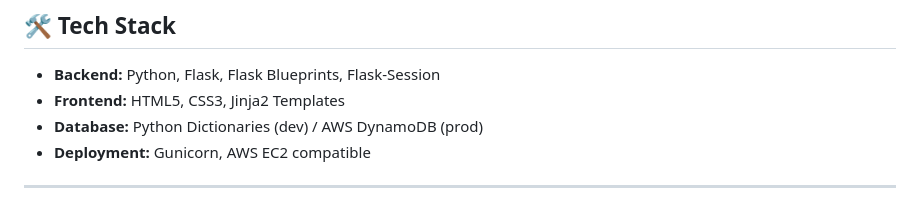
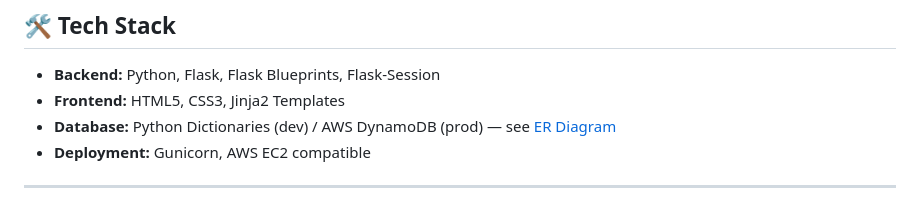
Before and after one commit to S-Mohammed-Sharwan/pickle-aws-project, a Markdown page: README.md, the part around the change. GitHub-like rendering.

Commit message:
Add ER diagram with entity relationships and data flow

```diff
--- a/README.md
+++ b/README.md
@@ -146,7 +146,7 @@ Every model file contains commented DynamoDB equivalents using `boto3` — simpl
 
 - **Backend:** Python, Flask, Flask Blueprints, Flask-Session
 - **Frontend:** HTML5, CSS3, Jinja2 Templates
-- **Database:** Python Dictionaries (dev) / AWS DynamoDB (prod)
+- **Database:** Python Dictionaries (dev) / AWS DynamoDB (prod) — see [ER Diagram](ER_DIAGRAM.md)
 - **Deployment:** Gunicorn, AWS EC2 compatible
 
 ---
```
Also changed, not shown: ER_DIAGRAM.md (added, +88 -0 lines).
